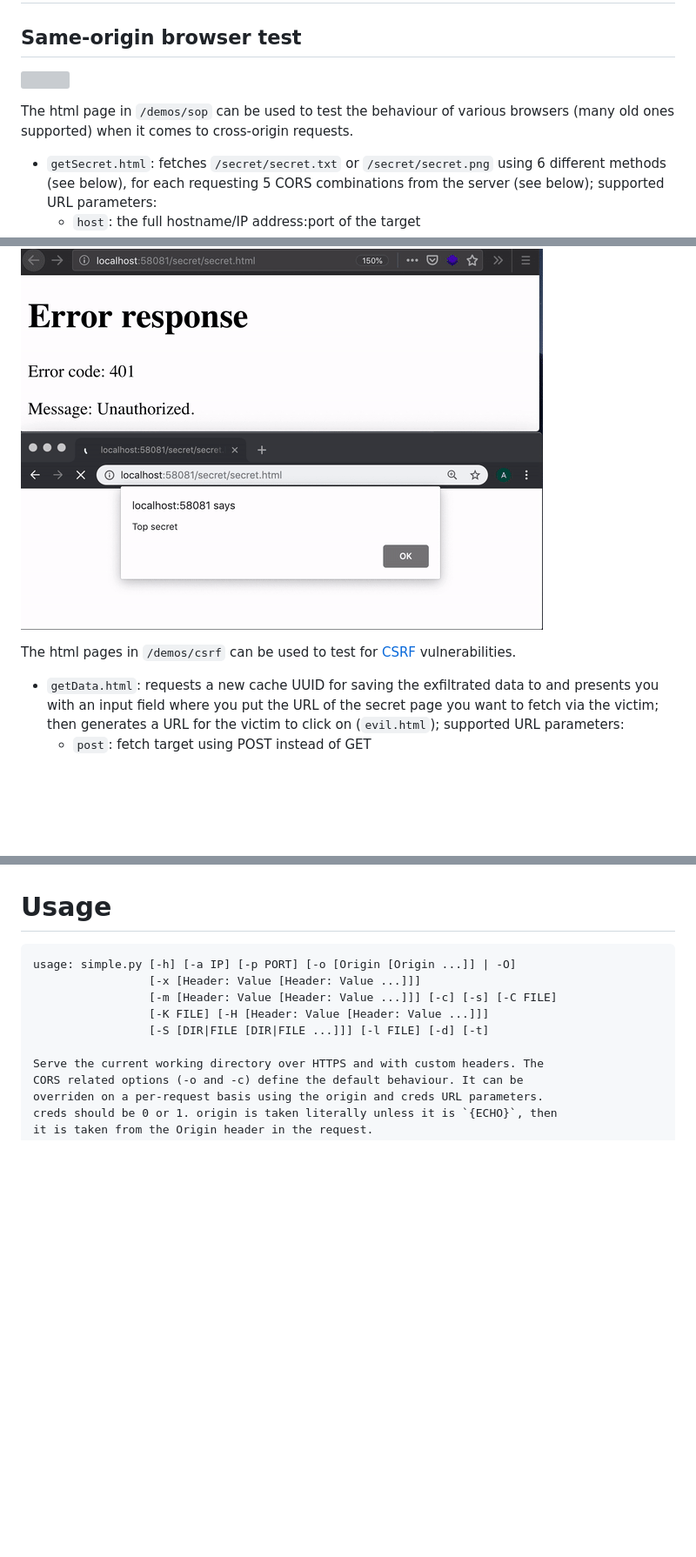
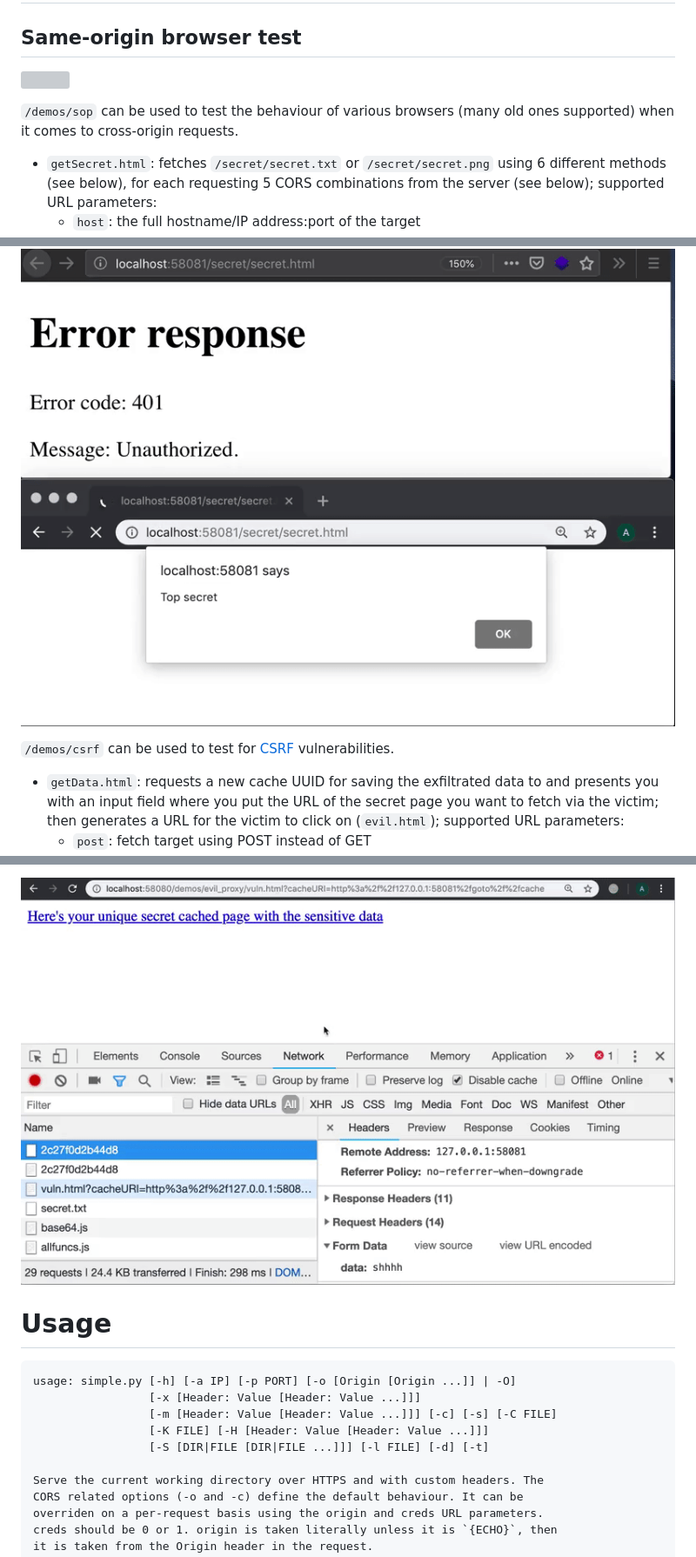
Before and after one commit to aayla-secura/mixnmatchttp, a Markdown page: README.md, 3 parts joined by grey strips. Shown: that part at 87% size. Drawn GitHub-style; pictures changed too: demos/poc_csrf.gif, demos/poc_evil_proxy_token.gif (added); blank space fills up the shorter version; grey boxes are pictures that could not be loaded.

```diff
--- a/README.md
+++ b/README.md
@@ -100,5 +100,5 @@ This is a multi-threaded HTTPS server based on python's simple http server. It i
 
-The html page in `/demos/sop` can be used to test the behaviour of various browsers (many old ones supported) when it comes to cross-origin requests.
+`/demos/sop` can be used to test the behaviour of various browsers (many old ones supported) when it comes to cross-origin requests.
 
   * `getSecret.html`: fetches `/secret/secret.txt` or `/secret/secret.png` using 6 different methods (see below), for each requesting 5 CORS combinations from the server (see below); supported URL parameters:
     - `host`: the full hostname/IP address:port of the target
@@ -198,7 +198,7 @@ The folder already contains logs and results for many browsers.
 
 ![](demos/poc_csrf.gif)
 
-The html pages in `/demos/csrf` can be used to test for [CSRF](https://www.owasp.org/index.php/Cross-Site_Request_Forgery_%28CSRF%29) vulnerabilities.
+`/demos/csrf` can be used to test for [CSRF](https://www.owasp.org/index.php/Cross-Site_Request_Forgery_%28CSRF%29) vulnerabilities.
 
   * `getData.html`: requests a new cache UUID for saving the exfiltrated data to and presents you with an input field where you put the URL of the secret page you want to fetch via the victim; then generates a URL for the victim to click on (`evil.html`); supported URL parameters:
     - `post`: fetch target using POST instead of GET
@@ -240,3 +286,4 @@ TO DO (uses `/goto`)
+![](demos/poc_evil_proxy_token.gif)
 
 # Usage
 
```
Also changed, not shown: other parts of README.md (+54 -8 lines), demos/poc_evil_proxy_token.png (added), 5 other files.
